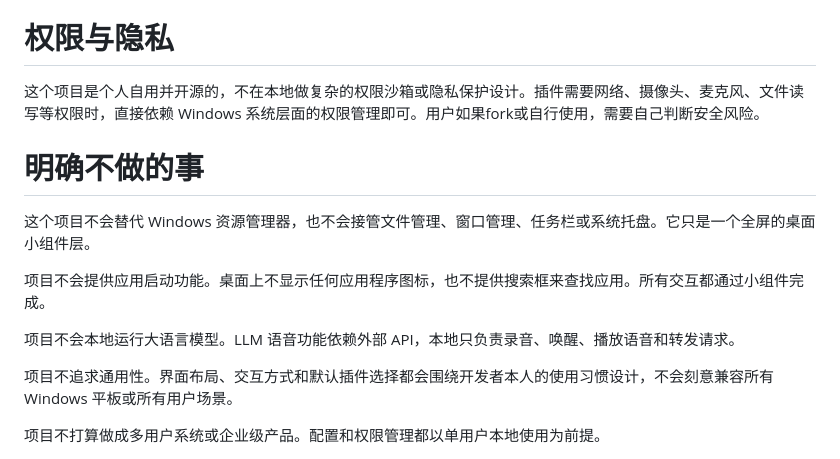
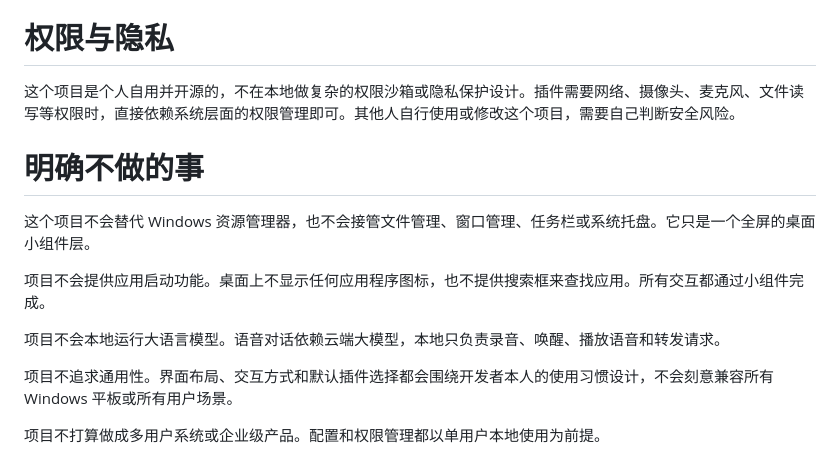
Before and after one commit to NintendoFanboy-854/WindowsTabletLauncher, a Markdown page: docs/VISION.md, the part around one of its changes. Drawn GitHub-style.

```diff
--- a/docs/VISION.md
+++ b/docs/VISION.md
@@ -86,7 +90,7 @@ Agent 不是外部接进来的第三方服务，它就是启动器本身的一
 
 # 权限与隐私
 
-这个项目是个人自用并开源的，不在本地做复杂的权限沙箱或隐私保护设计。插件需要网络、摄像头、麦克风、文件读写等权限时，直接依赖 Windows 系统层面的权限管理即可。用户如果fork或自行使用，需要自己判断安全风险。
+这个项目是个人自用并开源的，不在本地做复杂的权限沙箱或隐私保护设计。插件需要网络、摄像头、麦克风、文件读写等权限时，直接依赖系统层面的权限管理即可。其他人自行使用或修改这个项目，需要自己判断安全风险。
 
 # 明确不做的事
 
@@ -94,7 +98,7 @@ Agent 不是外部接进来的第三方服务，它就是启动器本身的一
 
 项目不会提供应用启动功能。桌面上不显示任何应用程序图标，也不提供搜索框来查找应用。所有交互都通过小组件完成。
 
-项目不会本地运行大语言模型。LLM 语音功能依赖外部 API，本地只负责录音、唤醒、播放语音和转发请求。
+项目不会本地运行大语言模型。语音对话依赖云端大模型，本地只负责录音、唤醒、播放语音和转发请求。
 
 项目不追求通用性。界面布局、交互方式和默认插件选择都会围绕开发者本人的使用习惯设计，不会刻意兼容所有 Windows 平板或所有用户场景。
 
```
Also changed, not shown: other parts of docs/VISION.md (+18 -14 lines).
